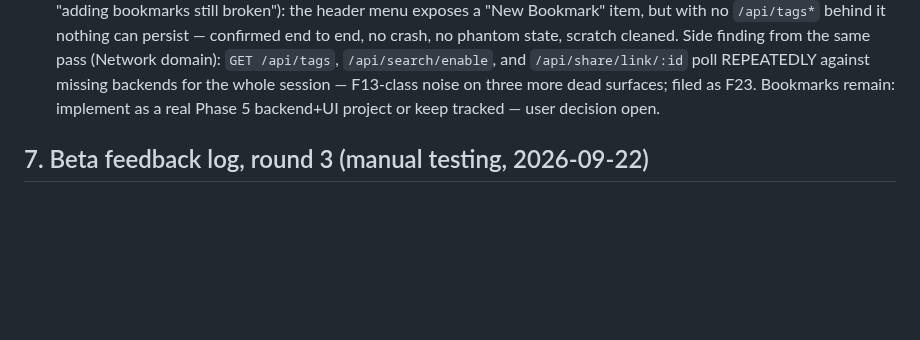
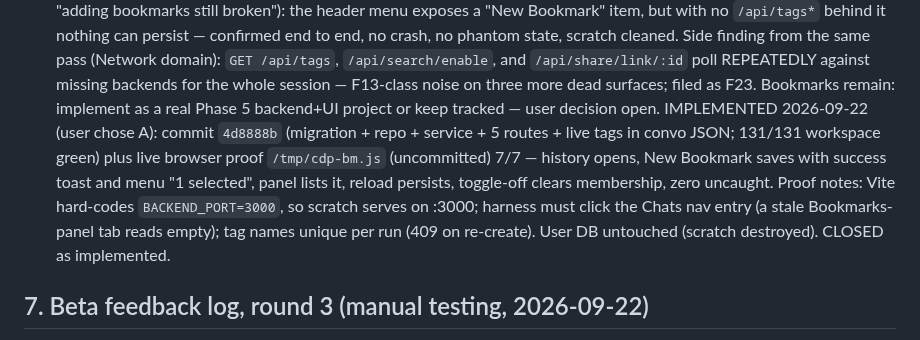
Before and after one commit to mansourvery-hub/Knowledgeable, a Markdown page: docs/agent-context/roadmap_and_state.md, the part around the change. Drawn GitHub-style; blank space fills up the shorter version.

Commit message:
docs: F19 bookmarks implemented + 7/7 browser proof

```diff
--- a/docs/agent-context/roadmap_and_state.md
+++ b/docs/agent-context/roadmap_and_state.md
@@ -956,6 +956,16 @@ Product renames below deliberately reverse the UI-redesign copy deck
   whole session — F13-class noise on three more dead surfaces; filed as
   F23. Bookmarks remain: implement as a real Phase 5 backend+UI project
   or keep tracked — user decision open.
+  IMPLEMENTED 2026-09-22 (user chose A): commit `4d8888b` (migration +
+  repo + service + 5 routes + live tags in convo JSON; 131/131 workspace
+  green) plus live browser proof `/tmp/cdp-bm.js` (uncommitted) 7/7 —
+  history opens, New Bookmark saves with success toast and menu "1
+  selected", panel lists it, reload persists, toggle-off clears
+  membership, zero uncaught. Proof notes: Vite hard-codes
+  `BACKEND_PORT=3000`, so scratch serves on :3000; harness must click the
+  Chats nav entry (a stale Bookmarks-panel tab reads empty); tag names
+  unique per run (409 on re-create). User DB untouched (scratch
+  destroyed). CLOSED as implemented.
 
 ## 7. Beta feedback log, round 3 (manual testing, 2026-09-22)
 
```
